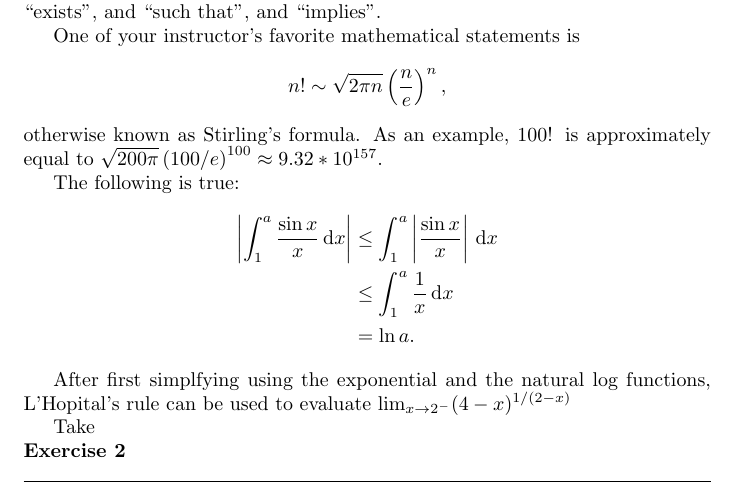
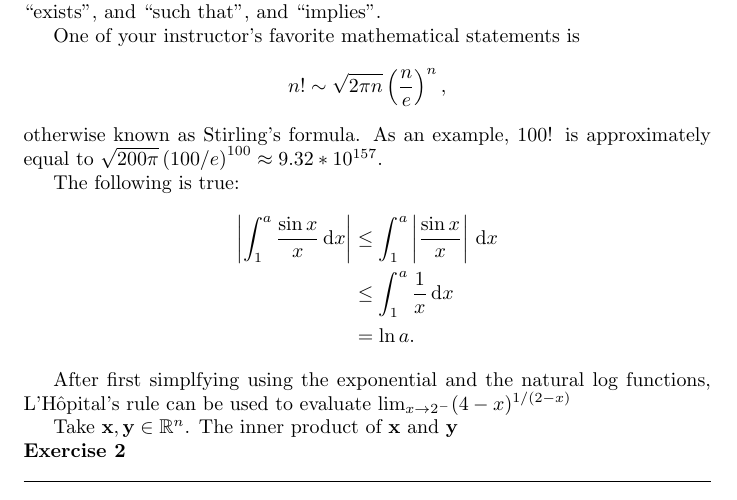
Before and after one commit to CameronFredrickson/Type-Setting-With-LaTeX, a LaTeX problem sheet (assignment2/assignment2.tex): part of the page, cut so that both start at the same text. Compiled offline with pdfLaTeX.

Commit message:
added circumflex to L'Hospital over o

```diff
--- a/assignment2/assignment2.tex
+++ b/assignment2/assignment2.tex
@@ -2,6 +2,7 @@
 
 \usepackage{amssymb,amsmath,amsthm}
 \usepackage[retainorgcmds]{IEEEtrantools}
+\usepackage[latin]{babel}
 
 \title{Assignment 2}
 \author{Cameron Fredrickson}
@@ -34,14 +35,11 @@ The following is true: \begin{align*}
 &= \ln a.
 \end{align*}
 
-After first simplfying using the exponential and the natural log functions, L'Hopital's rule can be used to evaluate $ \lim_{x \to 2^-} (4-x)^{1/(2-x)}$% add acent over o in Hospital
+After first simplfying using the exponential and the natural log functions, L'H\^opital's rule can be used to evaluate $ \lim_{x \to 2^-} (4-x)^{1/(2-x)}$% add acent over o in Hospital
 
-Take
+Take $\mathbf{x, y} \in \mathbb{R}^n$. The inner product of $\mathbf{x}$ and $\mathbf{y}$
 
 \noindent \textbf{Exercise 2}
 
 \noindent \rule{\textwidth}{.1mm}
 \end{document}
-% & \leq \int_1^a |\frac{\sin(x)}{x}| \udx
-% & \leq \int_1^a \frac{1}{x} \udx
-% & = ln a.
```
Also changed, not shown: assignment2/351Assignment2.pdf (added), assignment2/assignment2.pdf.
